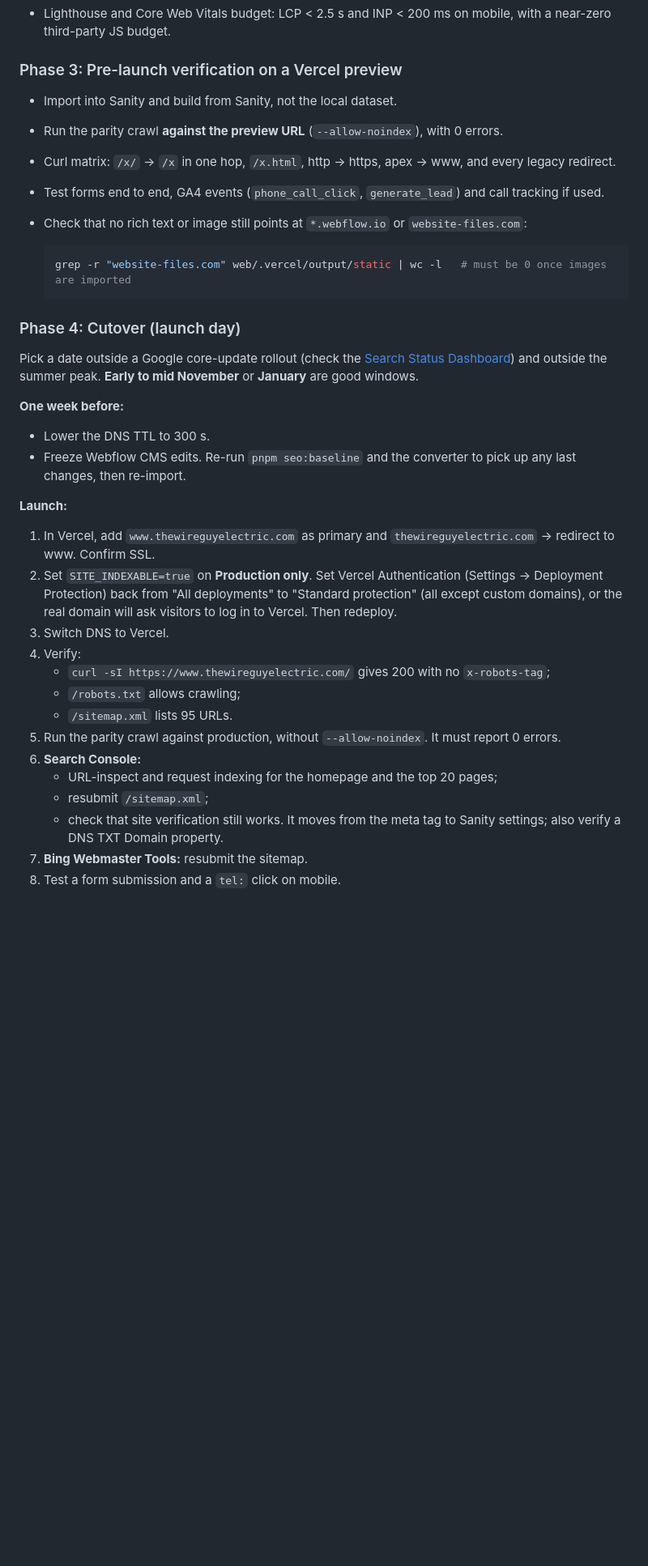
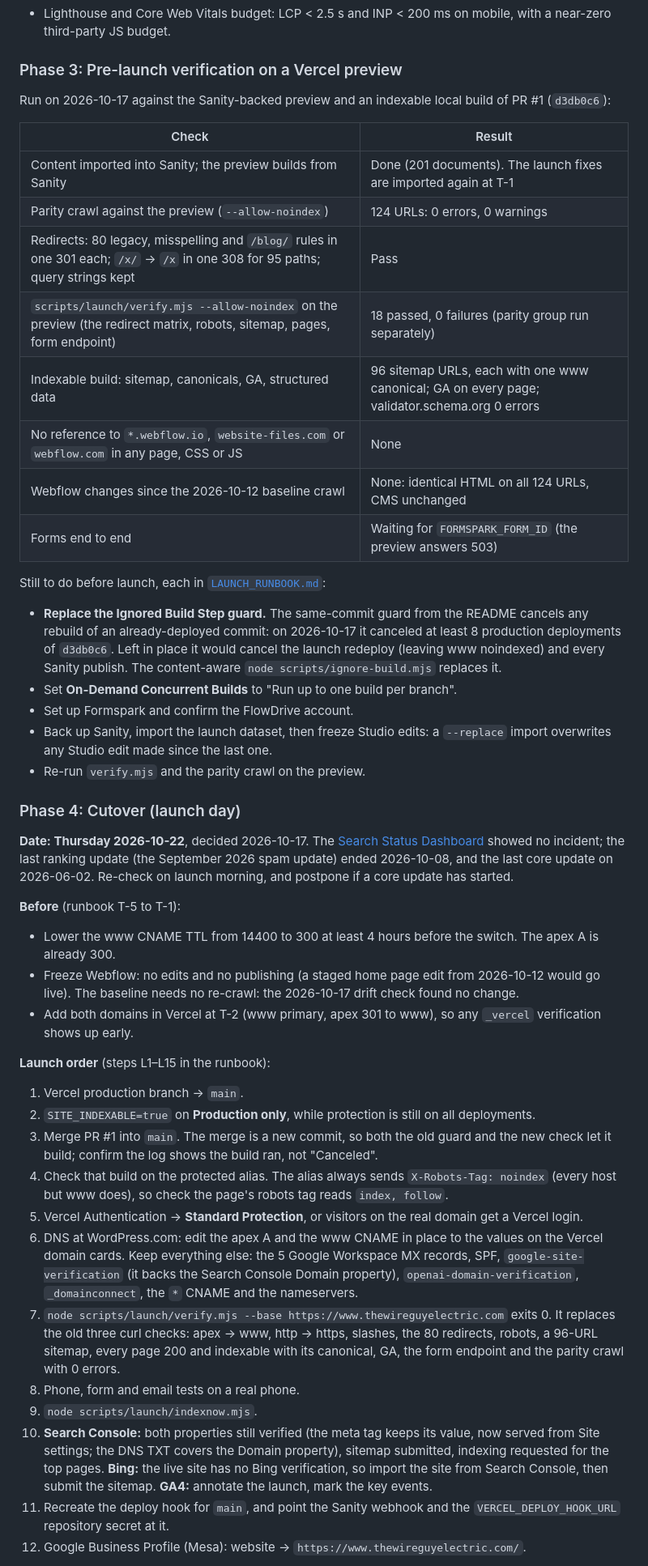
Before and after one commit to patrickcelaya/thewireguyelectric, a Markdown page: docs/MIGRATION_PLAN.md, the part around one of its changes. Shown at 81% size. Rendered like a GitHub page; blank space fills up the shorter version.

Commit message:
Bring the migration plan's launch phases up to date
SEO-11 and SEO-12: Phase 3 records the 2026-10-17 preview results and
what is left (the same-commit guard that canceled at least 8 production
builds, the build queue, Formspark, the launch import and Studio freeze).
Phase 4 fixes the launch date with the status-dashboard check, the TTL
timing, the order that keeps www from shipping noindexed (production
branch, SITE_INDEXABLE, merge, protection, DNS), DNS continuity, verify.mjs
with its 96-URL sitemap, IndexNow, Bing verification and the deploy hook
for main. Phase 5 adds the bypass revocation, the job expiry, wave 2 and
the Webflow decommission order. Stale facts are corrected: 124 baseline
URLs, the obsolete warnings paragraph, the existing deploy hook, the
X-Robots-Tag sentence, and the exception for the pre-launch SEO work.
Each step points to docs/LAUNCH_RUNBOOK.md.

Co-Authored-By: Claude Opus 5.5 <noreply@anthropic.com>
Claude-Session: https://claude.ai/code/session_01HRT4NHw4cWpEoSFvUkaBZm

````diff
--- a/docs/MIGRATION_PLAN.md
+++ b/docs/MIGRATION_PLAN.md
@@ -87,37 +89,46 @@ Deliberate differences from the live site:
 
 ### Phase 3: Pre-launch verification on a Vercel preview
 
-- Import into Sanity and build from Sanity, not the local dataset.
-- Run the parity crawl **against the preview URL** (`--allow-noindex`), with 0 errors.
-- Curl matrix: `/x/` → `/x` in one hop, `/x.html`, http → https, apex → www, and every legacy redirect.
-- Test forms end to end, GA4 events (`phone_call_click`, `generate_lead`) and call tracking if used.
-- Check that no rich text or image still points at `*.webflow.io` or `website-files.com`:
+Run on 2026-10-17 against the Sanity-backed preview and an indexable local build of PR #1 (`d3db0c6`):
 
-  ```bash
-  grep -r "website-files.com" web/.vercel/output/static | wc -l   # must be 0 once images are imported
-  ```
+| Check | Result |
+|---|---|
+| Content imported into Sanity; the preview builds from Sanity | Done (201 documents). The launch fixes are imported again at T-1 |
+| Parity crawl against the preview (`--allow-noindex`) | 124 URLs: 0 errors, 0 warnings |
+| Redirects: 80 legacy, misspelling and `/blog/` rules in one 301 each; `/x/` → `/x` in one 308 for 95 paths; query strings kept | Pass |
+| `scripts/launch/verify.mjs --allow-noindex` on the preview (the redirect matrix, robots, sitemap, pages, form endpoint) | 18 passed, 0 failures (parity group run separately) |
+| Indexable build: sitemap, canonicals, GA, structured data | 96 sitemap URLs, each with one www canonical; GA on every page; validator.schema.org 0 errors |
+| No reference to `*.webflow.io`, `website-files.com` or `webflow.com` in any page, CSS or JS | None |
+| Webflow changes since the 2026-10-12 baseline crawl | None: identical HTML on all 124 URLs, CMS unchanged |
+| Forms end to end | Waiting for `FORMSPARK_FORM_ID` (the preview answers 503) |
+
+Still to do before launch, each in [`LAUNCH_RUNBOOK.md`](LAUNCH_RUNBOOK.md):
+- **Replace the Ignored Build Step guard.** The same-commit guard from the README cancels any rebuild of an already-deployed commit: on 2026-10-17 it canceled at least 8 production deployments of `d3db0c6`. Left in place it would cancel the launch redeploy (leaving www noindexed) and every Sanity publish. The content-aware `node scripts/ignore-build.mjs` replaces it.
+- Set **On-Demand Concurrent Builds** to "Run up to one build per branch".
+- Set up Formspark and confirm the FlowDrive account.
+- Back up Sanity, import the launch dataset, then freeze Studio edits: a `--replace` import overwrites any Studio edit made since the last one.
+- Re-run `verify.mjs` and the parity crawl on the preview.
 
 ### Phase 4: Cutover (launch day)
 
-Pick a date outside a Google core-update rollout (check the [Search Status Dashboard](https://status.search.google.com/)) and outside the summer peak. **Early to mid November** or **January** are good windows.
+**Date: Thursday 2026-10-22**, decided 2026-10-17. The [Search Status Dashboard](https://status.search.google.com/) showed no incident; the last ranking update (the September 2026 spam update) ended 2026-10-08, and the last core update on 2026-06-02. Re-check on launch morning, and postpone if a core update has started.
 
-**One week before:**
-- Lower the DNS TTL to 300 s.
-- Freeze Webflow CMS edits. Re-run `pnpm seo:baseline` and the converter to pick up any last changes, then re-import.
+**Before** (runbook T-5 to T-1):
+- Lower the www CNAME TTL from 14400 to 300 at least 4 hours before the switch. The apex A is already 300.
+- Freeze Webflow: no edits and no publishing (a staged home page edit from 2026-10-12 would go live). The baseline needs no re-crawl: the 2026-10-17 drift check found no change.
+- Add both domains in Vercel at T-2 (www primary, apex 301 to www), so any `_vercel` verification shows up early.
 
-**Launch:**
-1. In Vercel, add `www.thewireguyelectric.com` as primary and `thewireguyelectric.com` → redirect to www. Confirm SSL.
-2. Set `SITE_INDEXABLE=true` on **Production only**. Set Vercel Authentication (Settings → Deployment Protection) back from "All deployments" to "Standard protection" (all except custom domains), or the real domain will ask visitors to log in to Vercel. Then redeploy.
-3. Switch DNS to Vercel.
-4. Verify:
-   - `curl -sI https://www.thewireguyelectric.com/` gives 200 with no `x-robots-tag`;
-   - `/robots.txt` allows crawling;
-   - `/sitemap.xml` lists 95 URLs.
-5. Run the parity crawl against production, without `--allow-noindex`. It must report 0 errors.
-6. **Search Console:**
-   - URL-inspect and request indexing for the homepage and the top 20 pages;
-   - resubmit `/sitemap.xml`;
-   - check that site verification still works. It moves from the meta tag to Sanity settings; also verify a DNS TXT Domain property.
-7. **Bing Webmaster Tools:** resubmit the sitemap.
-8. Test a form submission and a `tel:` click on mobile.
+**Launch order** (steps L1–L15 in the runbook):
+1. Vercel production branch → `main`.
+2. `SITE_INDEXABLE=true` on **Production only**, while protection is still on all deployments.
+3. Merge PR #1 into `main`. The merge is a new commit, so both the old guard and the new check let it build; confirm the log shows the build ran, not "Canceled".
+4. Check that build on the protected alias. The alias always sends `X-Robots-Tag: noindex` (every host but www does), so check the page's robots tag reads `index, follow`.
+5. Vercel Authentication → **Standard Protection**, or visitors on the real domain get a Vercel login.
+6. DNS at WordPress.com: edit the apex A and the www CNAME in place to the values on the Vercel domain cards. Keep everything else: the 5 Google Workspace MX records, SPF, `google-site-verification` (it backs the Search Console Domain property), `openai-domain-verification`, `_domainconnect`, the `*` CNAME and the nameservers.
+7. `node scripts/launch/verify.mjs --base https://www.thewireguyelectric.com` exits 0. It replaces the old three curl checks: apex → www, http → https, slashes, the 80 redirects, robots, a 96-URL sitemap, every page 200 and indexable with its canonical, GA, the form endpoint and the parity crawl with 0 errors.
+8. Phone, form and email tests on a real phone.
+9. `node scripts/launch/indexnow.mjs`.
+10. **Search Console:** both properties still verified (the meta tag keeps its value, now served from Site settings; the DNS TXT covers the Domain property), sitemap submitted, indexing requested for the top pages. **Bing:** the live site has no Bing verification, so import the site from Search Console, then submit the sitemap. **GA4:** annotate the launch, mark the key events.
+11. Recreate the deploy hook for `main`, and point the Sanity webhook and the `VERCEL_DEPLOY_HOOK_URL` repository secret at it.
+12. Google Business Profile (Mesa): website → `https://www.thewireguyelectric.com/`.
 
````
Also changed, not shown: other parts of docs/MIGRATION_PLAN.md (+15 -9 lines).
